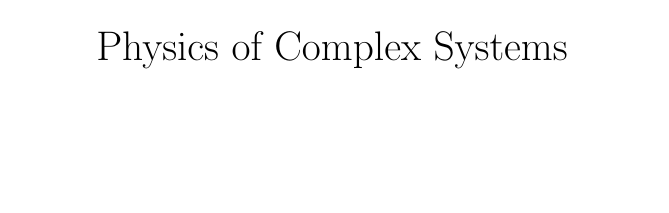
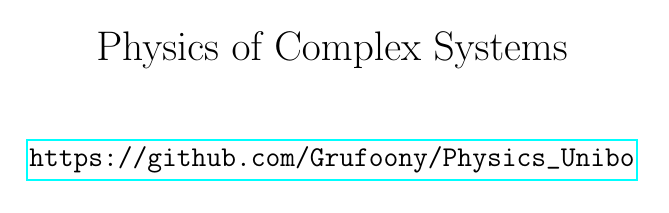
Before and after one commit to Grufoony/Physics_Unibo, a LaTeX book (latex/Complex_Systems/main.tex): page 1 of 6. Compiled offline with pdfLaTeX.

Commit message:
titlepage

```diff
--- a/latex/Complex_Systems/main.tex
+++ b/latex/Complex_Systems/main.tex
@@ -1,7 +1,8 @@
 \documentclass[12pt]{book}
+\usepackage{hyperref}
 
 \title{Physics of Complex Systems}
-\author{}
+\author{\url{https://github.com/Grufoony/Physics_Unibo}}
 \date{}
 
 \usepackage{amsmath}
@@ -22,7 +23,7 @@
 \usepackage{circuitikz}
 \usepackage[miktex]{gnuplottex}
 \usepackage{epstopdf}
-\usepackage[italian]{babel}
+\usepackage[english]{babel}
 \usepackage{float}
 
 
```
